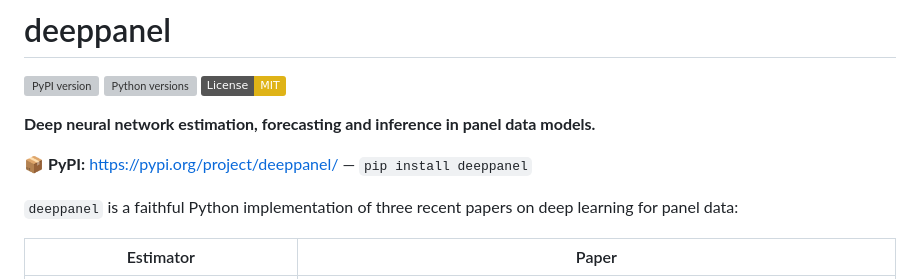
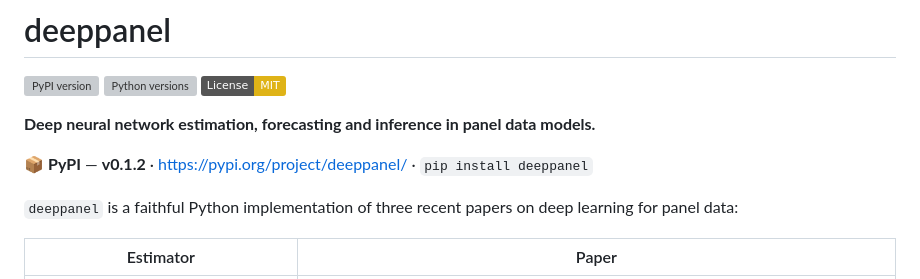
Before and after one commit to merwanroudane/deeppanel, a Markdown page: README.md, the part around the change. Rendered like a GitHub page; badges without logos; grey boxes are pictures that could not be loaded.

Commit message:
Show explicit version (v0.1.2) alongside the PyPI badge in README

```diff
--- a/README.md
+++ b/README.md
@@ -6,7 +6,7 @@
 
 **Deep neural network estimation, forecasting and inference in panel data models.**
 
-📦 **PyPI:** https://pypi.org/project/deeppanel/ — `pip install deeppanel`
+📦 **PyPI** — **v0.1.2** · https://pypi.org/project/deeppanel/ · `pip install deeppanel`
 
 `deeppanel` is a faithful Python implementation of three recent papers on deep
 learning for panel data:
```
